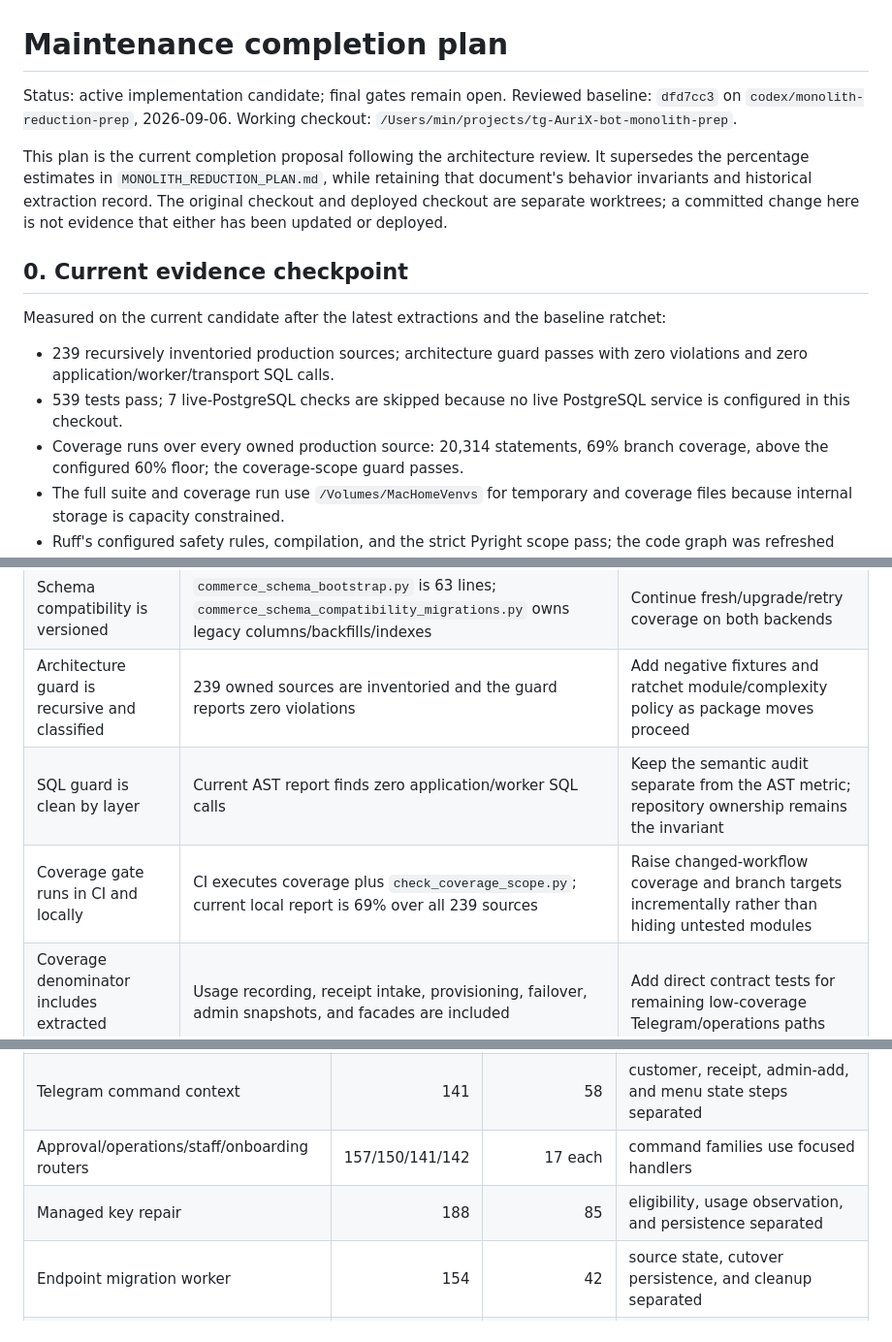
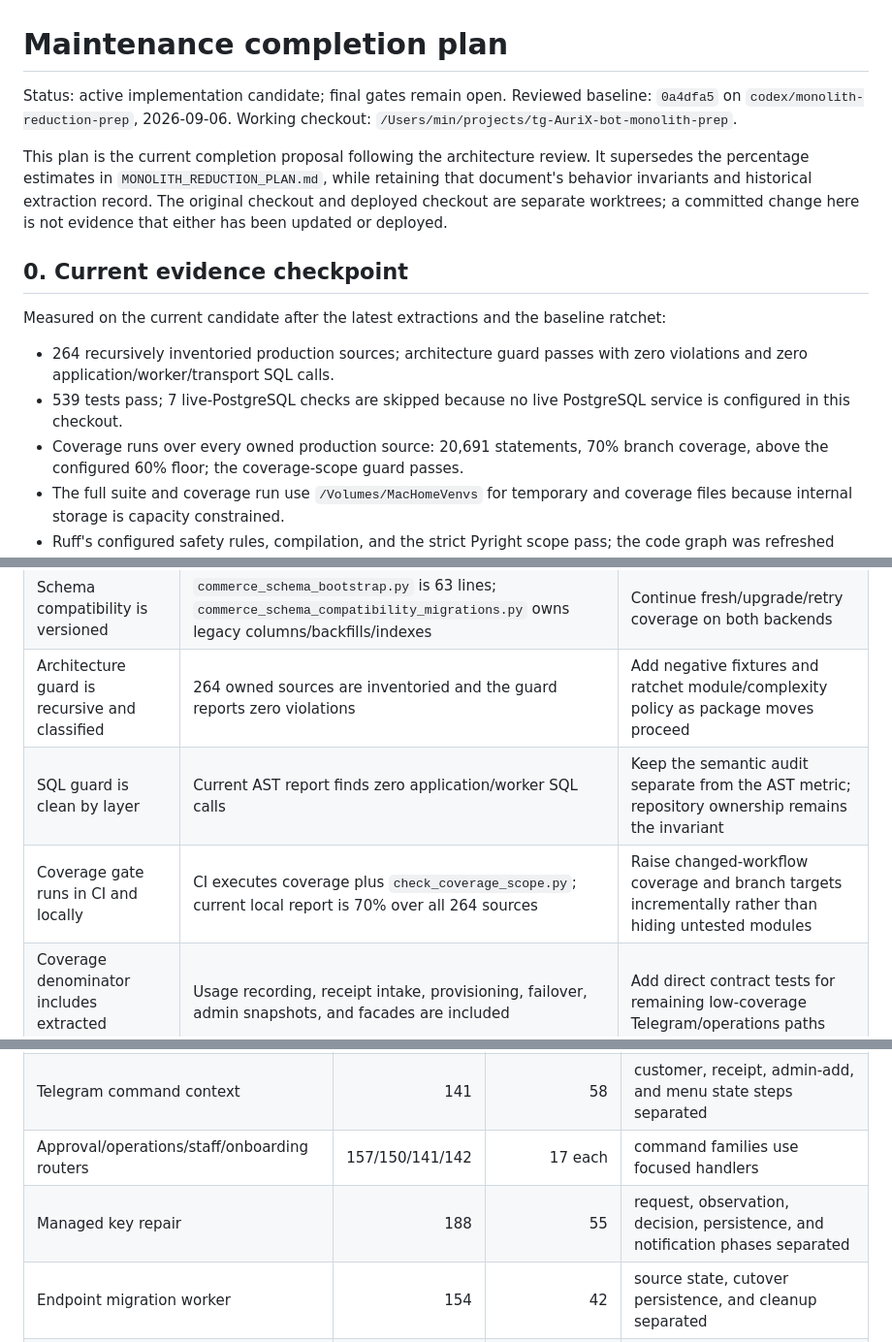
Before and after one commit to minthanthtoo/aurix-telegram-bot, a Markdown page: docs/MAINTENANCE_COMPLETION_PLAN.md, 3 parts joined by grey strips. Shown at 97% size. Rendered like a GitHub page.

```diff
--- a/docs/MAINTENANCE_COMPLETION_PLAN.md
+++ b/docs/MAINTENANCE_COMPLETION_PLAN.md
@@ -1,7 +1,7 @@
 # Maintenance completion plan
 
 Status: active implementation candidate; final gates remain open.
-Reviewed baseline: `dfd7cc3` on `codex/monolith-reduction-prep`, 2026-09-06.
+Reviewed baseline: `0a4dfa5` on `codex/monolith-reduction-prep`, 2026-09-06.
 Working checkout: `/Users/min/projects/tg-AuriX-bot-monolith-prep`.
 
 This plan is the current completion proposal following the architecture review.
@@ -15,11 +15,11 @@ change here is not evidence that either has been updated or deployed.
 Measured on the current candidate after the latest extractions and the baseline
 ratchet:
 
-- 239 recursively inventoried production sources; architecture guard passes with
+- 264 recursively inventoried production sources; architecture guard passes with
   zero violations and zero application/worker/transport SQL calls.
 - 539 tests pass; 7 live-PostgreSQL checks are skipped because no live PostgreSQL
   service is configured in this checkout.
-- Coverage runs over every owned production source: 20,314 statements, 69%
+- Coverage runs over every owned production source: 20,691 statements, 70%
   branch coverage, above the configured 60% floor; the coverage-scope guard
   passes.
 - The full suite and coverage run use `/Volumes/MacHomeVenvs` for temporary and
@@ -89,9 +89,9 @@ the candidate-level measurement after implementation work.
 | Remaining compatibility forwarding is explicit debt | Four forwarders remain: PostgreSQL database attribute access, Telegram component get/set forwarding, and Telegram transport forwarding | Replace each with a named adapter/presenter contract or document its bounded external-compatibility consumer |
 | Endpoint migration persistence is extracted | `commerce_service_inventory_migration.py` and `commerce_worker_migrations.py` call repositories; the AST guard reports zero application/worker SQL | Preserve repository contract coverage and complete semantic SQL/data-flow review |
 | Schema compatibility is versioned | `commerce_schema_bootstrap.py` is 63 lines; `commerce_schema_compatibility_migrations.py` owns legacy columns/backfills/indexes | Continue fresh/upgrade/retry coverage on both backends |
-| Architecture guard is recursive and classified | 239 owned sources are inventoried and the guard reports zero violations | Add negative fixtures and ratchet module/complexity policy as package moves proceed |
+| Architecture guard is recursive and classified | 264 owned sources are inventoried and the guard reports zero violations | Add negative fixtures and ratchet module/complexity policy as package moves proceed |
 | SQL guard is clean by layer | Current AST report finds zero application/worker SQL calls | Keep the semantic audit separate from the AST metric; repository ownership remains the invariant |
-| Coverage gate runs in CI and locally | CI executes coverage plus `check_coverage_scope.py`; current local report is 69% over all 239 sources | Raise changed-workflow coverage and branch targets incrementally rather than hiding untested modules |
+| Coverage gate runs in CI and locally | CI executes coverage plus `check_coverage_scope.py`; current local report is 70% over all 264 sources | Raise changed-workflow coverage and branch targets incrementally rather than hiding untested modules |
 | Coverage denominator includes extracted workflows | Usage recording, receipt intake, provisioning, failover, admin snapshots, and facades are included | Add direct contract tests for remaining low-coverage Telegram/operations paths |
 | Lint policy is deliberately narrow | Ruff selects `E9`, `F63`, `F7`, `F82` | Passing Ruff is limited evidence; expand checks incrementally |
 | PostgreSQL checks include recording fakes | `FakeRawPostgresConnection` records statements in `test_commerce.py` | Add execution and concurrency contracts against a real disposable PostgreSQL instance |
@@ -116,7 +116,7 @@ Completed and materially reduced in this checkpoint:
 | Telegram callback router | 133 | 52 | validation, navigation, and scoped dispatch separated |
 | Telegram command context | 141 | 58 | customer, receipt, admin-add, and menu state steps separated |
 | Approval/operations/staff/onboarding routers | 157/150/141/142 | 17 each | command families use focused handlers |
-| Managed key repair | 188 | 85 | eligibility, usage observation, and persistence separated |
+| Managed key repair | 188 | 55 | request, observation, decision, persistence, and notification phases separated |
 | Endpoint migration worker | 154 | 42 | source state, cutover persistence, and cleanup separated |
 | Endpoint migration request | 142 | 51 | validation, context, idempotency, and intent persistence separated |
 | Fleet enrollment renderer | 175 | 51 | validation, registration client, and shell assembly separated |
```
Also changed, not shown: other parts of docs/MAINTENANCE_COMPLETION_PLAN.md (+35 -18 lines).
